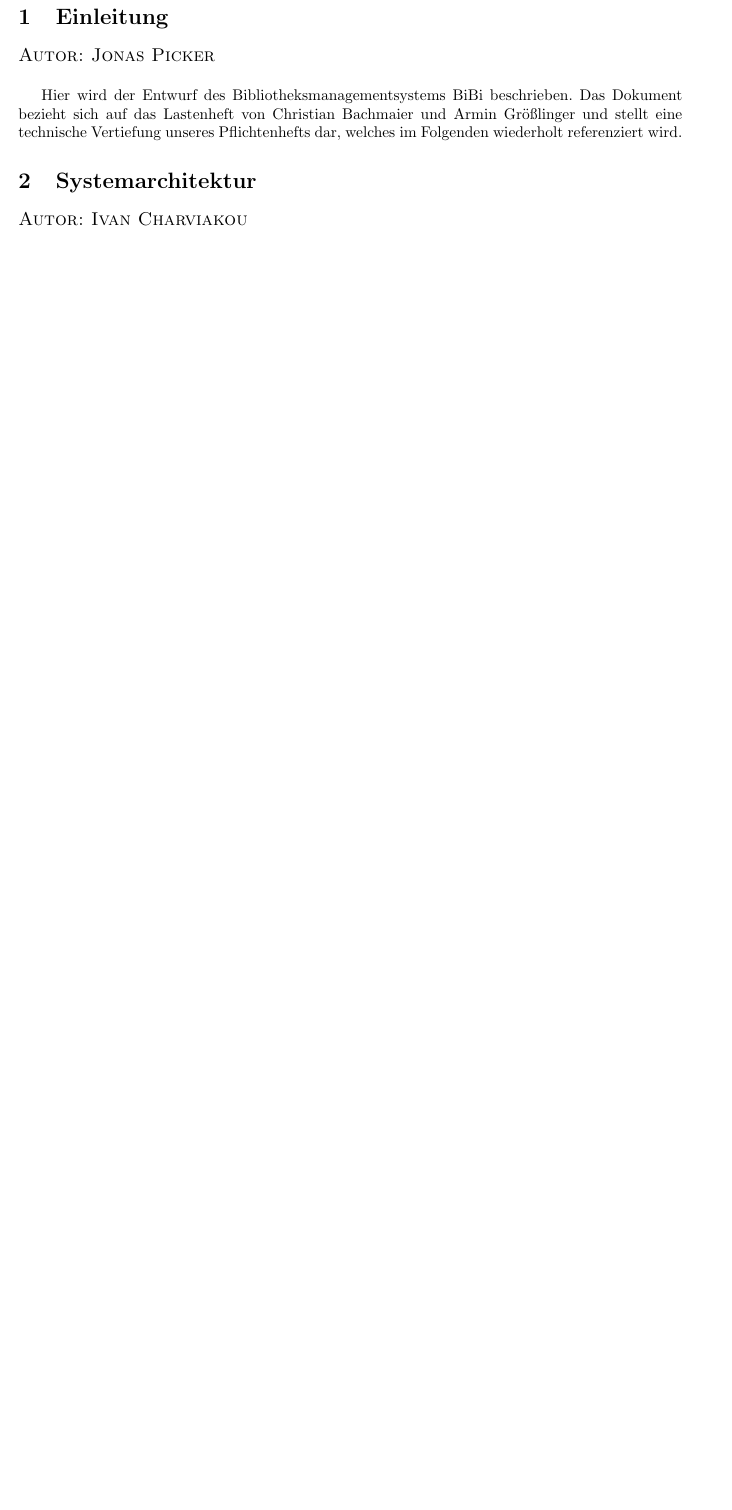
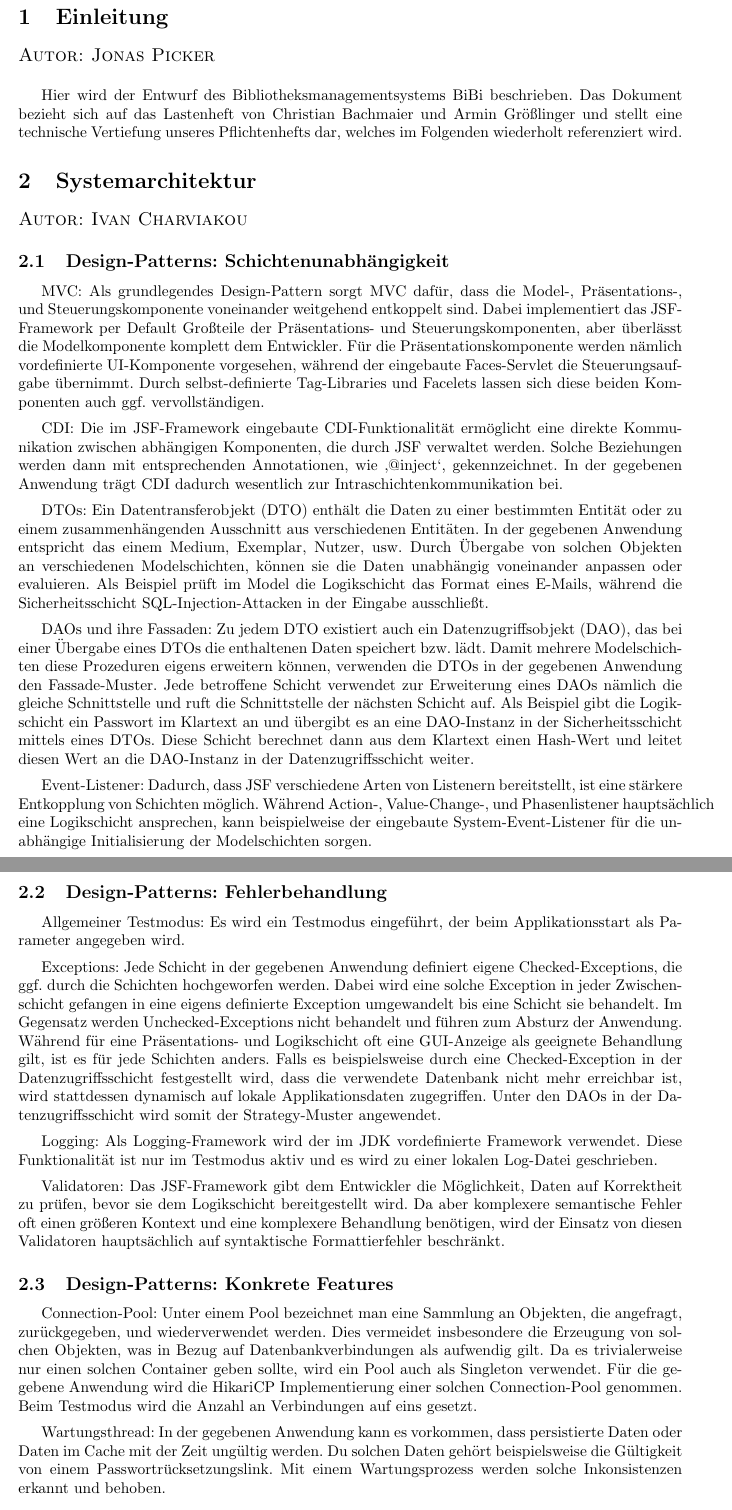
Before and after one commit to charviakouia/SEP, a LaTeX document (Entwurf/Entwurf.tex): part of page 1 of 4 before the commit and two parts of pages 1 and 2 of 6 after it, the two joined at a grey line, cut so that both start at the same text, the shorter picture padded with empty space. Compiled offline with pdfLaTeX.

Commit message:
Finished first draft of Entwurf section: Architecture

```diff
--- a/Entwurf/Entwurf.tex
+++ b/Entwurf/Entwurf.tex
@@ -31,3 +31,31 @@ Hier wird der Entwurf des Bibliotheksmanagementsystems BiBi beschrieben. Das Dok
 %--Systemarchitektur---------------------------------------------------------------------------------------------------------------------------------------------------------------
 \section{Systemarchitektur}
 \sectionauthor{Ivan Charviakou}
+
+\subsection{Design-Patterns: Schichtenunabhängigkeit}
+
+MVC: Als grundlegendes Design-Pattern sorgt MVC dafür, dass die Model-, Präsentations-, und Steuerungskomponente voneinander weitgehend entkoppelt sind. Dabei implementiert das JSF-Framework per Default Großteile der Präsentations- und Steuerungskomponenten, aber überlässt die Modelkomponente komplett dem Entwickler. Für die Präsentationskomponente werden nämlich vordefinierte UI-Komponente vorgesehen, während der eingebaute Faces-Servlet die Steuerungsaufgabe übernimmt. Durch selbst-definierte Tag-Libraries und Facelets lassen sich diese beiden Komponenten auch ggf. vervollständigen. \vspace{0.5em}
+
+CDI: Die im JSF-Framework eingebaute CDI-Funktionalität ermöglicht eine direkte Kommunikation zwischen abhängigen Komponenten, die durch JSF verwaltet werden. Solche Beziehungen werden dann mit entsprechenden Annotationen, wie ‚@inject‘, gekennzeichnet. In der gegebenen Anwendung trägt CDI dadurch wesentlich zur Intraschichtenkommunikation bei. \vspace{0.5em}
+
+DTOs: Ein Datentransferobjekt (DTO) enthält die Daten zu einer bestimmten Entität oder zu einem zusammenhängenden Ausschnitt aus verschiedenen Entitäten. In der gegebenen Anwendung entspricht das einem Medium, Exemplar, Nutzer, usw. Durch Übergabe von solchen Objekten an verschiedenen Modelschichten, können sie die Daten unabhängig voneinander anpassen oder evaluieren. Als Beispiel prüft im Model die Logikschicht das Format eines E-Mails, während die Sicherheitsschicht SQL-Injection-Attacken in der Eingabe ausschließt. \vspace{0.5em}
+
+DAOs und ihre Fassaden: Zu jedem DTO existiert auch ein Datenzugriffsobjekt (DAO), das bei einer Übergabe eines DTOs die enthaltenen Daten speichert bzw. lädt. Damit mehrere Modelschichten diese Prozeduren eigens erweitern können, verwenden die DTOs in der gegebenen Anwendung den Fassade-Muster. Jede betroffene Schicht verwendet zur Erweiterung eines DAOs nämlich die gleiche Schnittstelle und ruft die Schnittstelle der nächsten Schicht auf. Als Beispiel gibt die Logikschicht ein Passwort im Klartext an und übergibt es an eine DAO-Instanz in der Sicherheitsschicht mittels eines DTOs. Diese Schicht berechnet dann aus dem Klartext einen Hash-Wert und leitet diesen Wert an die DAO-Instanz in der Datenzugriffsschicht weiter. \vspace{0.5em}
+
+Event-Listener: Dadurch, dass JSF verschiedene Arten von Listenern bereitstellt, ist eine stärkere Entkopplung von Schichten möglich. Während Action-, Value-Change-, und Phasenlistener hauptsächlich eine Logikschicht ansprechen, kann beispielweise der eingebaute System-Event-Listener für die unabhängige Initialisierung der Modelschichten sorgen.
+
+\subsection{Design-Patterns: Fehlerbehandlung}
+
+Allgemeiner Testmodus: Es wird ein Testmodus eingeführt, der beim Applikationsstart als Parameter angegeben wird. \vspace{0.5em}
+
+Exceptions: Jede Schicht in der gegebenen Anwendung definiert eigene Checked-Exceptions, die ggf. durch die Schichten hochgeworfen werden. Dabei wird eine solche Exception in jeder Zwischenschicht gefangen in eine eigens definierte Exception umgewandelt bis eine Schicht sie behandelt. Im Gegensatz werden Unchecked-Exceptions nicht behandelt und führen zum Absturz der Anwendung. Während für eine Präsentations- und Logikschicht oft eine GUI-Anzeige als geeignete Behandlung gilt, ist es für jede Schichten anders. Falls es beispielsweise durch eine Checked-Exception in der Datenzugriffsschicht festgestellt wird, dass die verwendete Datenbank nicht mehr erreichbar ist, wird stattdessen dynamisch auf lokale Applikationsdaten zugegriffen. Unter den DAOs in der Datenzugriffsschicht wird somit der Strategy-Muster angewendet. \vspace{0.5em}
+
+Logging: Als Logging-Framework wird der im JDK vordefinierte Framework verwendet. Diese Funktionalität ist nur im Testmodus aktiv und es wird zu einer lokalen Log-Datei geschrieben. \vspace{0.5em}
+
+Validatoren: Das JSF-Framework gibt dem Entwickler die Möglichkeit, Daten auf Korrektheit zu prüfen, bevor sie dem Logikschicht bereitgestellt wird. Da aber komplexere semantische Fehler oft einen größeren Kontext und eine komplexere Behandlung benötigen, wird der Einsatz von diesen Validatoren hauptsächlich auf syntaktische Formattierfehler beschränkt.
+
+\subsection{Design-Patterns: Konkrete Features}
+
+Connection-Pool: Unter einem Pool bezeichnet man eine Sammlung an Objekten, die angefragt, zurückgegeben, und wiederverwendet werden. Dies vermeidet insbesondere die Erzeugung von solchen Objekten, was in Bezug auf Datenbankverbindungen als aufwendig gilt. Da es trivialerweise nur einen solchen Container geben sollte, wird ein Pool auch als Singleton verwendet. Für die gegebene Anwendung wird die HikariCP Implementierung einer solchen Connection-Pool genommen. Beim Testmodus wird die Anzahl an Verbindungen auf eins gesetzt. \vspace{0.5em}
+
+Wartungsthread: In der gegebenen Anwendung kann es vorkommen, dass persistierte Daten oder Daten im Cache mit der Zeit ungültig werden. Du solchen Daten gehört beispielsweise die Gültigkeit von einem Passwortrücksetzungslink. Mit einem Wartungsprozess werden solche Inkonsistenzen erkannt und behoben.
```
Also changed, not shown: Entwurf/Entwurf.pdf (deleted), Entwurf/images/Modeldiagramm.png (added), Entwurf/Entwurf.tex (7 more changed lines).
